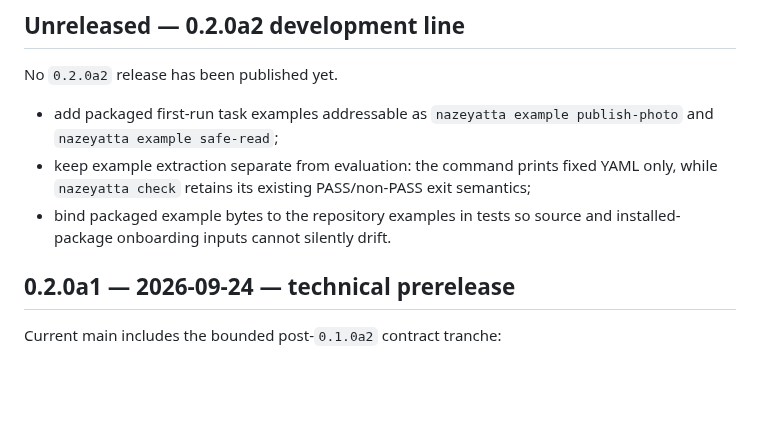
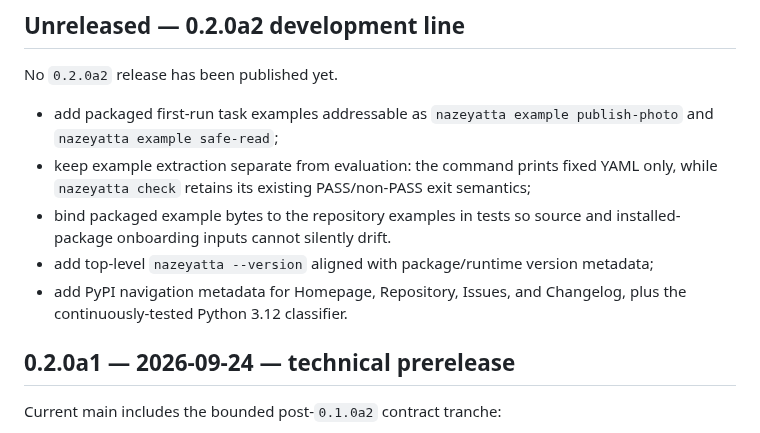
Before and after one commit to hopeless-t/NazeYatta, a Markdown page: CHANGELOG.md, the part around the change. GitHub-like rendering; blank space fills up the shorter version.

Commit message:
docs: record 0.2.0a2 package UX metadata

```diff
--- a/CHANGELOG.md
+++ b/CHANGELOG.md
@@ -7,6 +7,8 @@ No `0.2.0a2` release has been published yet.
 - add packaged first-run task examples addressable as `nazeyatta example publish-photo` and `nazeyatta example safe-read`;
 - keep example extraction separate from evaluation: the command prints fixed YAML only, while `nazeyatta check` retains its existing PASS/non-PASS exit semantics;
 - bind packaged example bytes to the repository examples in tests so source and installed-package onboarding inputs cannot silently drift.
+- add top-level `nazeyatta --version` aligned with package/runtime version metadata;
+- add PyPI navigation metadata for Homepage, Repository, Issues, and Changelog, plus the continuously-tested Python 3.12 classifier.
 
 ## 0.2.0a1 — 2026-09-24 — technical prerelease
 
```
